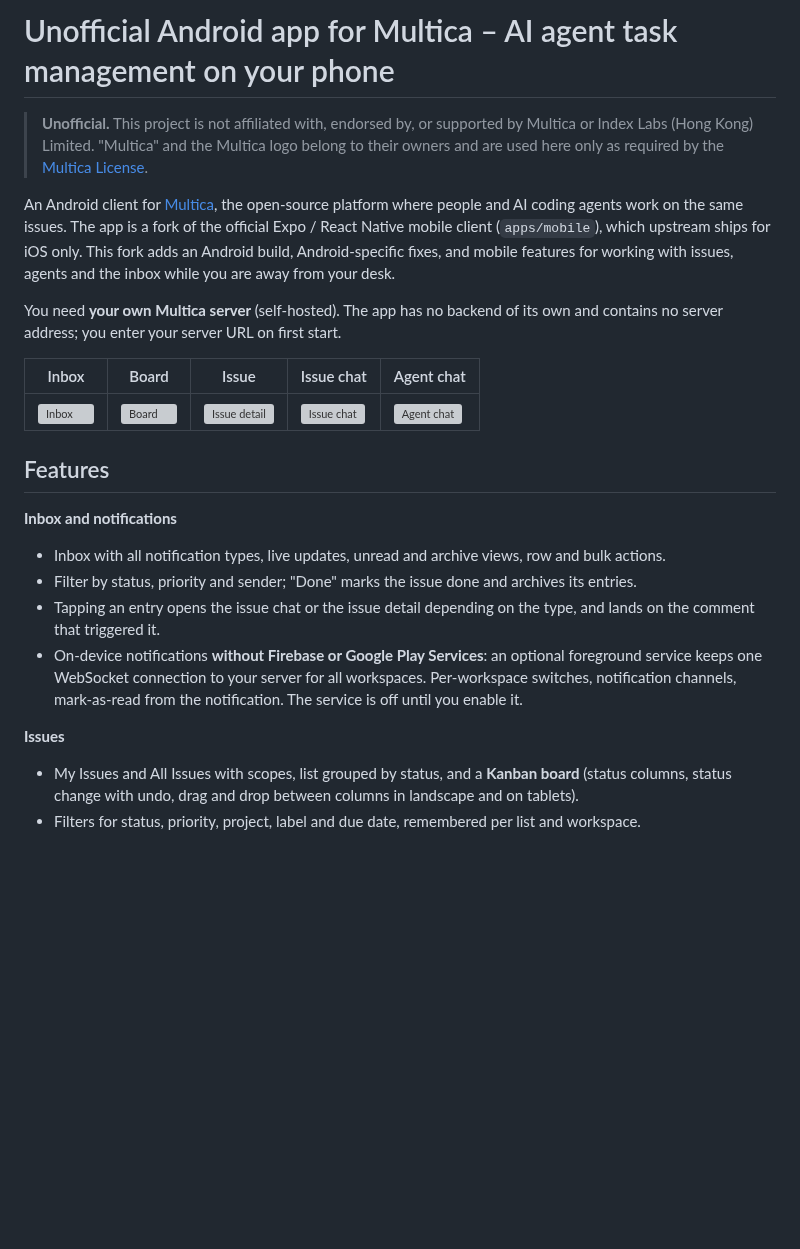
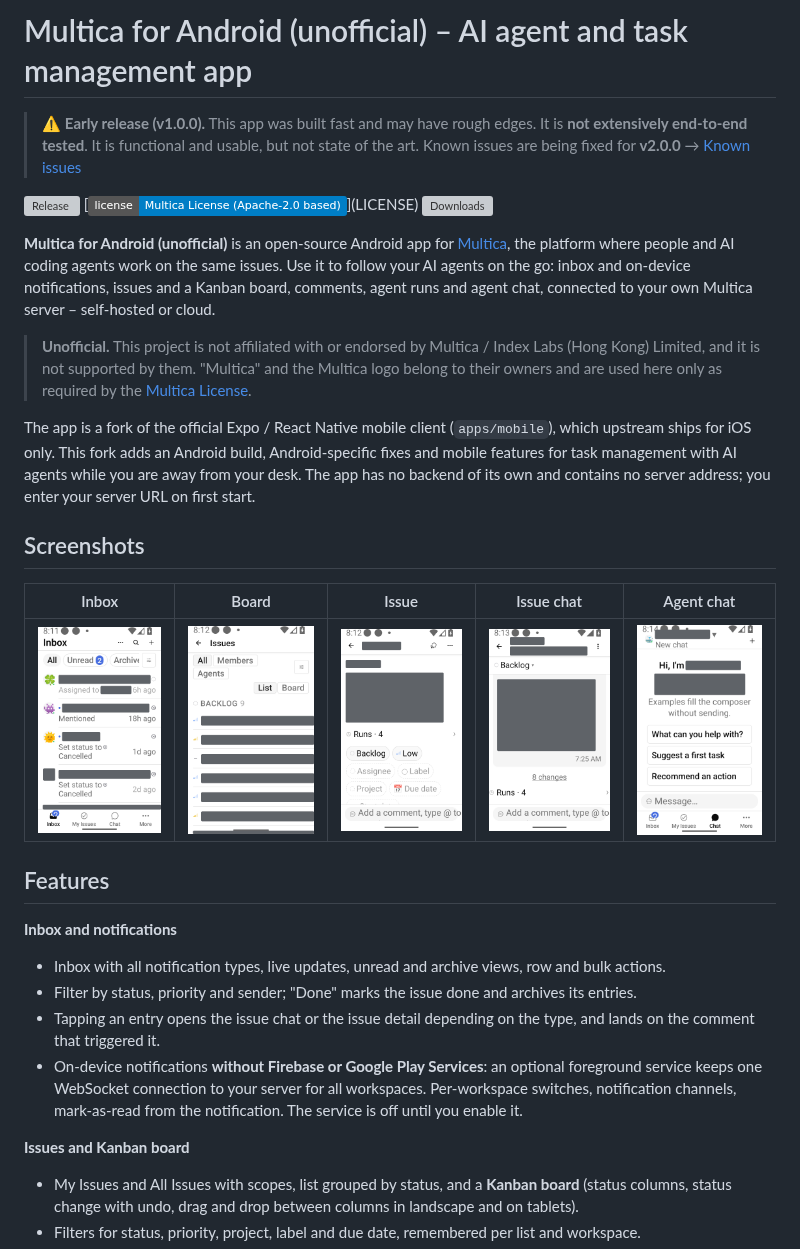
Before and after one commit to 1270011/multica-android-unofficial, a Markdown page: README.md, the part around one of its changes. Drawn GitHub-style; pictures changed too: docs/screenshots/01-inbox.png (added), docs/screenshots/02-board.png (added), docs/screenshots/03-issue-detail.png (added); badges without logos; blank space fills up the shorter version; grey boxes are pictures that could not be loaded.

```diff
--- a/README.md
+++ b/README.md
@@ -1,15 +1,22 @@
-# Unofficial Android app for Multica – AI agent task management on your phone
+# Multica for Android (unofficial) – AI agent and task management app
 
-> **Unofficial.** This project is not affiliated with, endorsed by, or supported by Multica or Index Labs (Hong Kong) Limited. "Multica" and the Multica logo belong to their owners and are used here only as required by the [Multica License](LICENSE).
+> ⚠️ **Early release (v1.0.0).** This app was built fast and may have rough edges. It is **not extensively end-to-end tested**. It is functional and usable, but not state of the art. Known issues are being fixed for **v2.0.0** → [Known issues](KNOWN_ISSUES.md)
 
-An Android client for [Multica](https://github.com/multica-ai/multica), the open-source platform where people and AI coding agents work on the same issues. The app is a fork of the official Expo / React Native mobile client (`apps/mobile`), which upstream ships for iOS only. This fork adds an Android build, Android-specific fixes, and mobile features for working with issues, agents and the inbox while you are away from your desk.
+[![Release](https://img.shields.io/github/v/release/127001/multica-android-unofficial?include_prereleases&sort=semver)](https://github.com/127001/multica-android-unofficial/releases)
+[![License](https://img.shields.io/badge/license-Multica%20License%20(Apache--2.0%20based)-blue)](LICENSE)
+[![Downloads](https://img.shields.io/github/downloads/127001/multica-android-unofficial/total)](https://github.com/127001/multica-android-unofficial/releases)
 
-You need **your own Multica server** (self-hosted). The app has no backend of its own and contains no server address; you enter your server URL on first start.
+**Multica for Android (unofficial)** is an open-source Android app for [Multica](https://github.com/multica-ai/multica), the platform where people and AI coding agents work on the same issues. Use it to follow your AI agents on the go: inbox and on-device notifications, issues and a Kanban board, comments, agent runs and agent chat, connected to your own Multica server – self-hosted or cloud.
 
-<!-- Screenshots are added by the release tester. Keep file names stable. -->
+> **Unofficial.** This project is not affiliated with or endorsed by Multica / Index Labs (Hong Kong) Limited, and it is not supported by them. "Multica" and the Multica logo belong to their owners and are used here only as required by the [Multica License](LICENSE).
+
+The app is a fork of the official Expo / React Native mobile client (`apps/mobile`), which upstream ships for iOS only. This fork adds an Android build, Android-specific fixes and mobile features for task management with AI agents while you are away from your desk. The app has no backend of its own and contains no server address; you enter your server URL on first start.
+
+## Screenshots
+
 | Inbox | Board | Issue | Issue chat | Agent chat |
 | --- | --- | --- | --- | --- |
-| ![Inbox](docs/screenshots/inbox.png) | ![Board](docs/screenshots/board.png) | ![Issue detail](docs/screenshots/issue-detail.png) | ![Issue chat](docs/screenshots/issue-chat.png) | ![Agent chat](docs/screenshots/agent-chat.png) |
+| ![Inbox](docs/screenshots/01-inbox.png) | ![Kanban board](docs/screenshots/02-board.png) | ![Issue detail](docs/screenshots/03-issue-detail.png) | ![Issue chat](docs/screenshots/04-issue-chat.png) | ![Agent chat](docs/screenshots/05-agent-chat.png) |
 
 ## Features
 
@@ -19,7 +26,7 @@ You need **your own Multica server** (self-hosted). The app has no backend of it
 - Tapping an entry opens the issue chat or the issue detail depending on the type, and lands on the comment that triggered it.
 - On-device notifications **without Firebase or Google Play Services**: an optional foreground service keeps one WebSocket connection to your server for all workspaces. Per-workspace switches, notification channels, mark-as-read from the notification. The service is off until you enable it.
 
-**Issues**
+**Issues and Kanban board**
 - My Issues and All Issues with scopes, list grouped by status, and a **Kanban board** (status columns, status change with undo, drag and drop between columns in landscape and on tablets).
 - Filters for status, priority, project, label and due date, remembered per list and workspace.
 - Issue detail: title and description editing with conflict protection, status, priority, assignee, labels, project, start and due date, stage, parent, sub-issues grouped by stage with progress, mark as duplicate, custom properties.
```
Also changed, not shown: other parts of README.md (+45 -13 lines), CHANGELOG.md (+3 -1 lines), KNOWN_ISSUES.md (added, +31 -0 lines), MODIFICATIONS.md (+7 -3 lines), docs/github-metadata.md (deleted, +0 -58 lines), docs/upstream-plan.md (deleted, +0 -144 lines).
